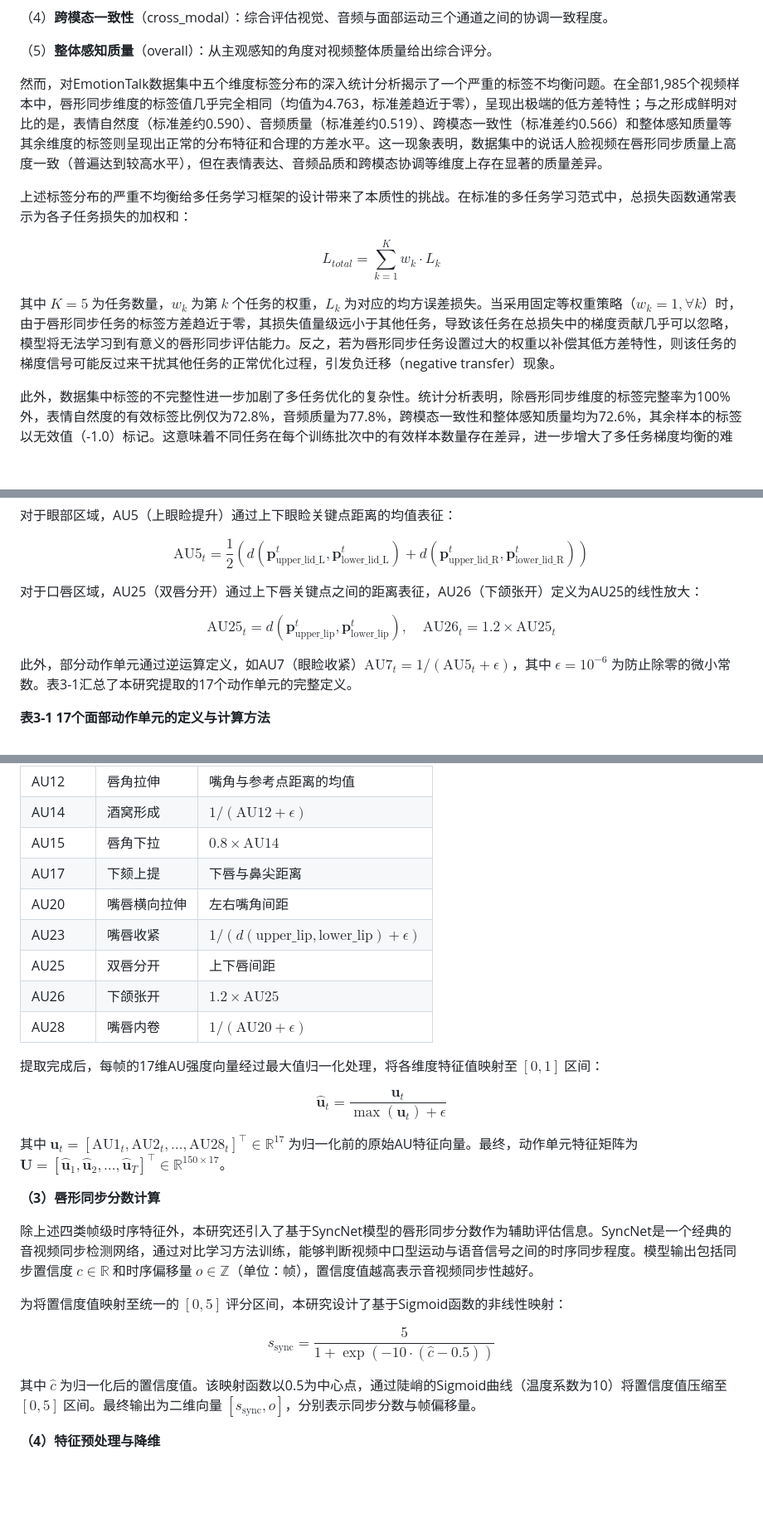
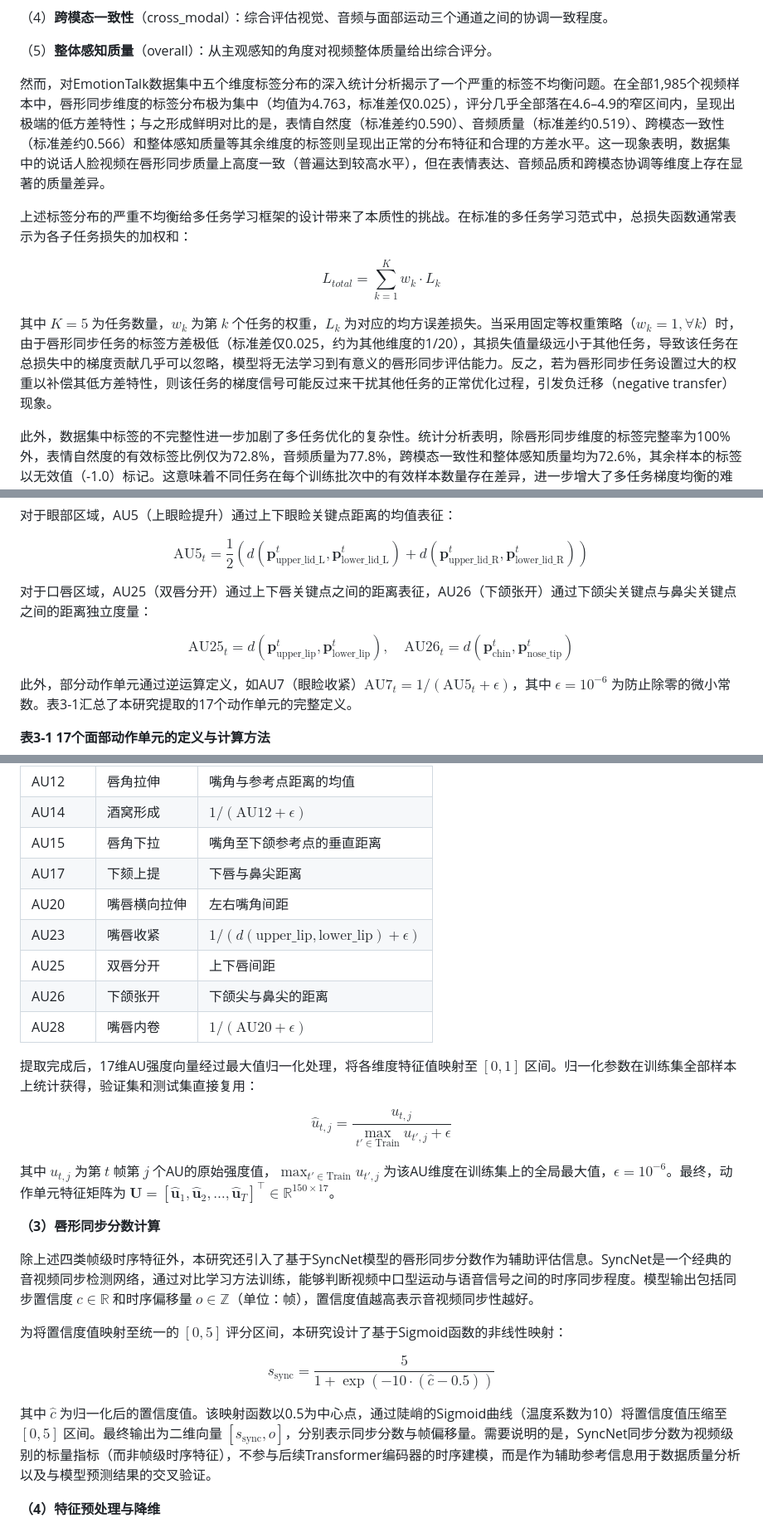
Before and after one commit to hlh-upup/bs, a Markdown page: bs/reports/chapter3_content.md, 3 parts joined by grey strips. Shown at 83% size. Rendered like a GitHub page; blank space fills up the shorter version.

```diff
--- a/bs/reports/chapter3_content.md
+++ b/bs/reports/chapter3_content.md
@@ -40,13 +40,13 @@ AI生成说话人脸视频的质量评估需要从视觉、音频、面部几何
 
 （5）**整体感知质量**（overall）：从主观感知的角度对视频整体质量给出综合评分。
 
-然而，对EmotionTalk数据集中五个维度标签分布的深入统计分析揭示了一个严重的标签不均衡问题。在全部1,985个视频样本中，唇形同步维度的标签值几乎完全相同（均值为4.763，标准差趋近于零），呈现出极端的低方差特性；与之形成鲜明对比的是，表情自然度（标准差约0.590）、音频质量（标准差约0.519）、跨模态一致性（标准差约0.566）和整体感知质量等其余维度的标签则呈现出正常的分布特征和合理的方差水平。这一现象表明，数据集中的说话人脸视频在唇形同步质量上高度一致（普遍达到较高水平），但在表情表达、音频品质和跨模态协调等维度上存在显著的质量差异。
+然而，对EmotionTalk数据集中五个维度标签分布的深入统计分析揭示了一个严重的标签不均衡问题。在全部1,985个视频样本中，唇形同步维度的标签分布极为集中（均值为4.763，标准差仅0.025），评分几乎全部落在4.6–4.9的窄区间内，呈现出极端的低方差特性；与之形成鲜明对比的是，表情自然度（标准差约0.590）、音频质量（标准差约0.519）、跨模态一致性（标准差约0.566）和整体感知质量等其余维度的标签则呈现出正常的分布特征和合理的方差水平。这一现象表明，数据集中的说话人脸视频在唇形同步质量上高度一致（普遍达到较高水平），但在表情表达、音频品质和跨模态协调等维度上存在显著的质量差异。
 
 上述标签分布的严重不均衡给多任务学习框架的设计带来了本质性的挑战。在标准的多任务学习范式中，总损失函数通常表示为各子任务损失的加权和：
 
 $$L_{total} = \sum_{k=1}^{K} w_k \cdot L_k$$
 
-其中 $K=5$ 为任务数量，$w_k$ 为第 $k$ 个任务的权重，$L_k$ 为对应的均方误差损失。当采用固定等权重策略（$w_k=1, \forall k$）时，由于唇形同步任务的标签方差趋近于零，其损失值量级远小于其他任务，导致该任务在总损失中的梯度贡献几乎可以忽略，模型将无法学习到有意义的唇形同步评估能力。反之，若为唇形同步任务设置过大的权重以补偿其低方差特性，则该任务的梯度信号可能反过来干扰其他任务的正常优化过程，引发负迁移（negative transfer）现象。
+其中 $K=5$ 为任务数量，$w_k$ 为第 $k$ 个任务的权重，$L_k$ 为对应的均方误差损失。当采用固定等权重策略（$w_k=1, \forall k$）时，由于唇形同步任务的标签方差极低（标准差仅0.025，约为其他维度的1/20），其损失值量级远小于其他任务，导致该任务在总损失中的梯度贡献几乎可以忽略，模型将无法学习到有意义的唇形同步评估能力。反之，若为唇形同步任务设置过大的权重以补偿其低方差特性，则该任务的梯度信号可能反过来干扰其他任务的正常优化过程，引发负迁移（negative transfer）现象。
 
 此外，数据集中标签的不完整性进一步加剧了多任务优化的复杂性。统计分析表明，除唇形同步维度的标签完整率为100%外，表情自然度的有效标签比例仅为72.8%，音频质量为77.8%，跨模态一致性和整体感知质量均为72.6%，其余样本的标签以无效值（-1.0）标记。这意味着不同任务在每个训练批次中的有效样本数量存在差异，进一步增大了多任务梯度均衡的难度。因此，如何设计自适应的动态任务权重策略，使模型在标签分布不均衡且部分缺失的条件下同时优化五个子任务，是本章面临的第二个问题。
 
@@ -168,9 +168,9 @@ $$\text{AU1}_t = \frac{1}{2}\left(d(\mathbf{p}_{\text{brow\_inner\_L}}^t, \mathb
 
 $$\text{AU5}_t = \frac{1}{2}\left(d(\mathbf{p}_{\text{upper\_lid\_L}}^t, \mathbf{p}_{\text{lower\_lid\_L}}^t) + d(\mathbf{p}_{\text{upper\_lid\_R}}^t, \mathbf{p}_{\text{lower\_lid\_R}}^t)\right)$$
 
-对于口唇区域，AU25（双唇分开）通过上下唇关键点之间的距离表征，AU26（下颌张开）定义为AU25的线性放大：
+对于口唇区域，AU25（双唇分开）通过上下唇关键点之间的距离表征，AU26（下颌张开）通过下颌尖关键点与鼻尖关键点之间的距离独立度量：
 
-$$\text{AU25}_t = d(\mathbf{p}_{\text{upper\_lip}}^t, \mathbf{p}_{\text{lower\_lip}}^t), \quad \text{AU26}_t = 1.2 \times \text{AU25}_t$$
+$$\text{AU25}_t = d(\mathbf{p}_{\text{upper\_lip}}^t, \mathbf{p}_{\text{lower\_lip}}^t), \quad \text{AU26}_t = d(\mathbf{p}_{\text{chin}}^t, \mathbf{p}_{\text{nose\_tip}}^t)$$
 
 此外，部分动作单元通过逆运算定义，如AU7（眼睑收紧）$\text{AU7}_t = 1/(\text{AU5}_t + \epsilon)$，其中 $\epsilon = 10^{-6}$ 为防止除零的微小常数。表3-1汇总了本研究提取的17个动作单元的完整定义。
 
@@ -188,19 +188,19 @@ $$\text{AU25}_t = d(\mathbf{p}_{\text{upper\_lip}}^t, \mathbf{p}_{\text{lower\_l
 | AU10 | 上唇上提 | 上唇与鼻尖距离 |
 | AU12 | 唇角拉伸 | 嘴角与参考点距离的均值 |
 | AU14 | 酒窝形成 | $1/(\text{AU12} + \epsilon)$ |
-| AU15 | 唇角下拉 | $0.8 \times \text{AU14}$ |
+| AU15 | 唇角下拉 | 嘴角至下颌参考点的垂直距离 |
 | AU17 | 下颏上提 | 下唇与鼻尖距离 |
 | AU20 | 嘴唇横向拉伸 | 左右嘴角间距 |
 | AU23 | 嘴唇收紧 | $1/(d(\text{upper\_lip}, \text{lower\_lip}) + \epsilon)$ |
 | AU25 | 双唇分开 | 上下唇间距 |
-| AU26 | 下颌张开 | $1.2 \times \text{AU25}$ |
+| AU26 | 下颌张开 | 下颌尖与鼻尖的距离 |
 | AU28 | 嘴唇内卷 | $1/(\text{AU20} + \epsilon)$ |
 
-提取完成后，每帧的17维AU强度向量经过最大值归一化处理，将各维度特征值映射至 $[0, 1]$ 区间：
+提取完成后，17维AU强度向量经过最大值归一化处理，将各维度特征值映射至 $[0, 1]$ 区间。归一化参数在训练集全部样本上统计获得，验证集和测试集直接复用：
 
-$$\hat{\mathbf{u}}_t = \frac{\mathbf{u}_t}{\max(\mathbf{u}_t) + \epsilon}$$
+$$\hat{u}_{t,j} = \frac{u_{t,j}}{\max_{t' \in \text{Train}} u_{t',j} + \epsilon}$$
 
-其中 $\mathbf{u}_t = [\text{AU1}_t, \text{AU2}_t, \ldots, \text{AU28}_t]^\top \in \mathbb{R}^{17}$ 为归一化前的原始AU特征向量。最终，动作单元特征矩阵为 $\mathbf{U} = [\hat{\mathbf{u}}_1, \hat{\mathbf{u}}_2, \ldots, \hat{\mathbf{u}}_T]^\top \in \mathbb{R}^{150 \times 17}$。
+其中 $u_{t,j}$ 为第 $t$ 帧第 $j$ 个AU的原始强度值，$\max_{t' \in \text{Train}} u_{t',j}$ 为该AU维度在训练集上的全局最大值，$\epsilon = 10^{-6}$。最终，动作单元特征矩阵为 $\mathbf{U} = [\hat{\mathbf{u}}_1, \hat{\mathbf{u}}_2, \ldots, \hat{\mathbf{u}}_T]^\top \in \mathbb{R}^{150 \times 17}$。
 
 **（3）唇形同步分数计算**
 
@@ -210,7 +210,7 @@ $$\hat{\mathbf{u}}_t = \frac{\mathbf{u}_t}{\max(\mathbf{u}_t) + \epsilon}$$
 
 $$s_{\text{sync}} = \frac{5}{1 + \exp(-10 \cdot (\hat{c} - 0.5))}$$
 
-其中 $\hat{c}$ 为归一化后的置信度值。该映射函数以0.5为中心点，通过陡峭的Sigmoid曲线（温度系数为10）将置信度值压缩至 $[0, 5]$ 区间。最终输出为二维向量 $[s_{\text{sync}}, o]$，分别表示同步分数与帧偏移量。
+其中 $\hat{c}$ 为归一化后的置信度值。该映射函数以0.5为中心点，通过陡峭的Sigmoid曲线（温度系数为10）将置信度值压缩至 $[0, 5]$ 区间。最终输出为二维向量 $[s_{\text{sync}}, o]$，分别表示同步分数与帧偏移量。需要说明的是，SyncNet同步分数为视频级别的标量指标（而非帧级时序特征），不参与后续Transformer编码器的时序建模，而是作为辅助参考信息用于数据质量分析以及与模型预测结果的交叉验证。
 
 **（4）特征预处理与降维**
 
```
Also changed, not shown: other parts of bs/reports/chapter3_content.md (+11 -11 lines), bs/reports/chapter3_outline.md (+1 -1 lines).
